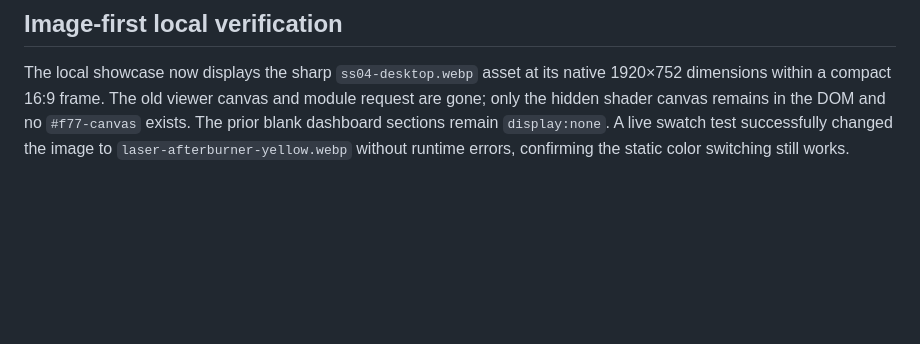
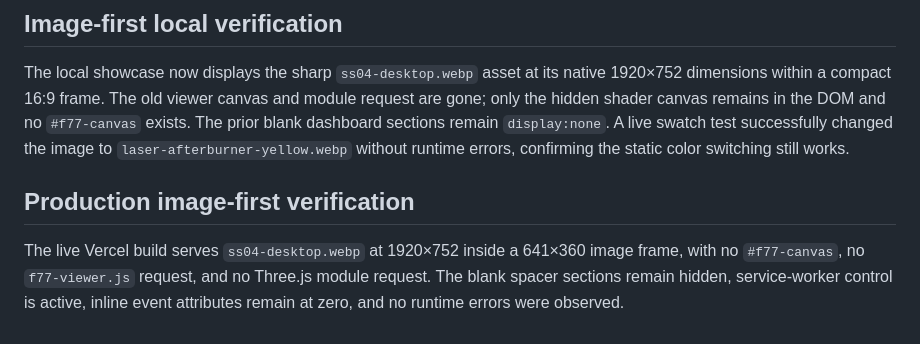
Before and after one commit to mantisdarling/Ultraviolette-mach-app, a Markdown page: REFERENCE-ULTRAVIOLETTE-HOMEPAGE.md, the part around the change. Drawn GitHub-style; blank space fills up the shorter version.

Commit message:
docs: record image-first production verification

```diff
--- a/REFERENCE-ULTRAVIOLETTE-HOMEPAGE.md
+++ b/REFERENCE-ULTRAVIOLETTE-HOMEPAGE.md
@@ -36,3 +36,7 @@ The strongest local assets are `ss04-desktop.webp` (1920×752, sharp full-width
 ## Image-first local verification
 
 The local showcase now displays the sharp `ss04-desktop.webp` asset at its native 1920×752 dimensions within a compact 16:9 frame. The old viewer canvas and module request are gone; only the hidden shader canvas remains in the DOM and no `#f77-canvas` exists. The prior blank dashboard sections remain `display:none`. A live swatch test successfully changed the image to `laser-afterburner-yellow.webp` without runtime errors, confirming the static color switching still works.
+
+## Production image-first verification
+
+The live Vercel build serves `ss04-desktop.webp` at 1920×752 inside a 641×360 image frame, with no `#f77-canvas`, no `f77-viewer.js` request, and no Three.js module request. The blank spacer sections remain hidden, service-worker control is active, inline event attributes remain at zero, and no runtime errors were observed.
```
